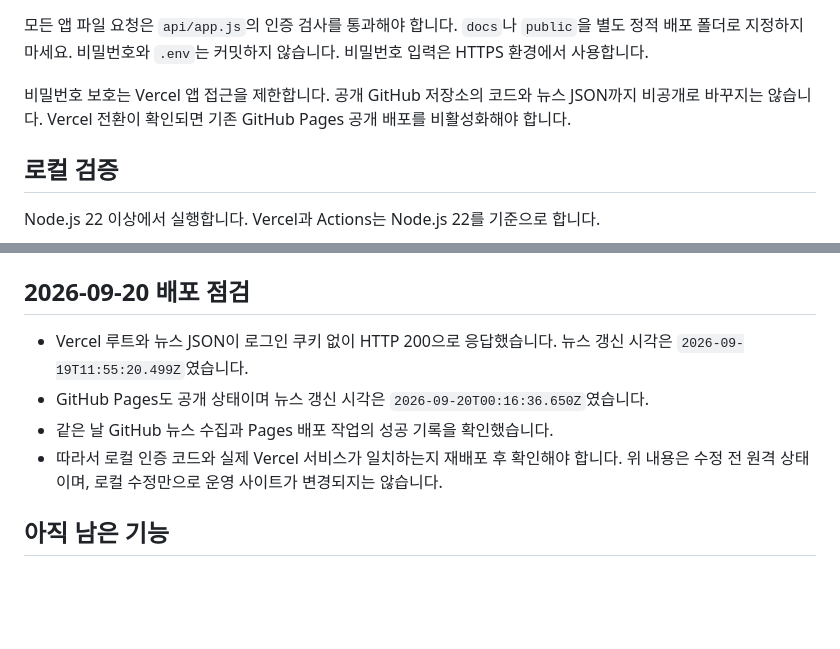
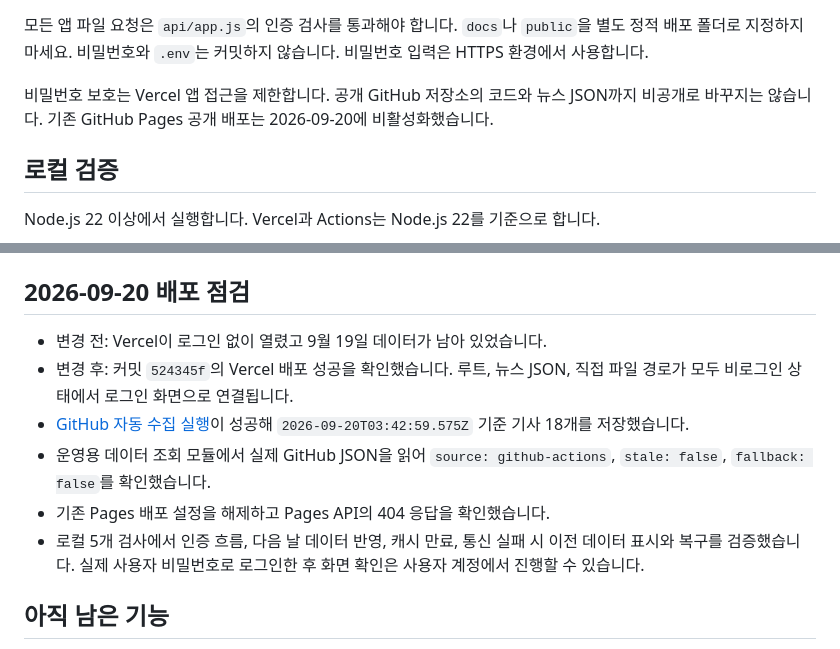
Before and after one commit to gaonujuj-king/ai-news-85, a Markdown page: README.md, 2 parts joined by grey strips. Rendered like a GitHub page; blank space fills up the shorter version.

Commit message:
docs: record verified daily refresh deployment

```diff
--- a/README.md
+++ b/README.md
@@ -40,7 +40,7 @@
 
 모든 앱 파일 요청은 `api/app.js`의 인증 검사를 통과해야 합니다. `docs`나 `public`을 별도 정적 배포 폴더로 지정하지 마세요. 비밀번호와 `.env`는 커밋하지 않습니다. 비밀번호 입력은 HTTPS 환경에서 사용합니다.
 
-비밀번호 보호는 Vercel 앱 접근을 제한합니다. 공개 GitHub 저장소의 코드와 뉴스 JSON까지 비공개로 바꾸지는 않습니다. Vercel 전환이 확인되면 기존 GitHub Pages 공개 배포를 비활성화해야 합니다.
+비밀번호 보호는 Vercel 앱 접근을 제한합니다. 공개 GitHub 저장소의 코드와 뉴스 JSON까지 비공개로 바꾸지는 않습니다. 기존 GitHub Pages 공개 배포는 2026-09-20에 비활성화했습니다.
 
 ## 로컬 검증
 
@@ -60,10 +60,12 @@ npm run refresh
 
 ## 2026-09-20 배포 점검
 
-- Vercel 루트와 뉴스 JSON이 로그인 쿠키 없이 HTTP 200으로 응답했습니다. 뉴스 갱신 시각은 `2026-09-19T11:55:20.499Z`였습니다.
-- GitHub Pages도 공개 상태이며 뉴스 갱신 시각은 `2026-09-20T00:16:36.650Z`였습니다.
-- 같은 날 GitHub 뉴스 수집과 Pages 배포 작업의 성공 기록을 확인했습니다.
-- 따라서 로컬 인증 코드와 실제 Vercel 서비스가 일치하는지 재배포 후 확인해야 합니다. 위 내용은 수정 전 원격 상태이며, 로컬 수정만으로 운영 사이트가 변경되지는 않습니다.
+- 변경 전: Vercel이 로그인 없이 열렸고 9월 19일 데이터가 남아 있었습니다.
+- 변경 후: 커밋 `524345f`의 Vercel 배포 성공을 확인했습니다. 루트, 뉴스 JSON, 직접 파일 경로가 모두 비로그인 상태에서 로그인 화면으로 연결됩니다.
+- [GitHub 자동 수집 실행](https://github.com/gaonujuj-king/ai-news-85/actions/runs/35487286658)이 성공해 `2026-09-20T03:42:59.575Z` 기준 기사 18개를 저장했습니다.
+- 운영용 데이터 조회 모듈에서 실제 GitHub JSON을 읽어 `source: github-actions`, `stale: false`, `fallback: false`를 확인했습니다.
+- 기존 Pages 배포 설정을 해제하고 Pages API의 404 응답을 확인했습니다.
+- 로컬 5개 검사에서 인증 흐름, 다음 날 데이터 반영, 캐시 만료, 통신 실패 시 이전 데이터 표시와 복구를 검증했습니다. 실제 사용자 비밀번호로 로그인한 후 화면 확인은 사용자 계정에서 진행할 수 있습니다.
 
 ## 아직 남은 기능
 
```
